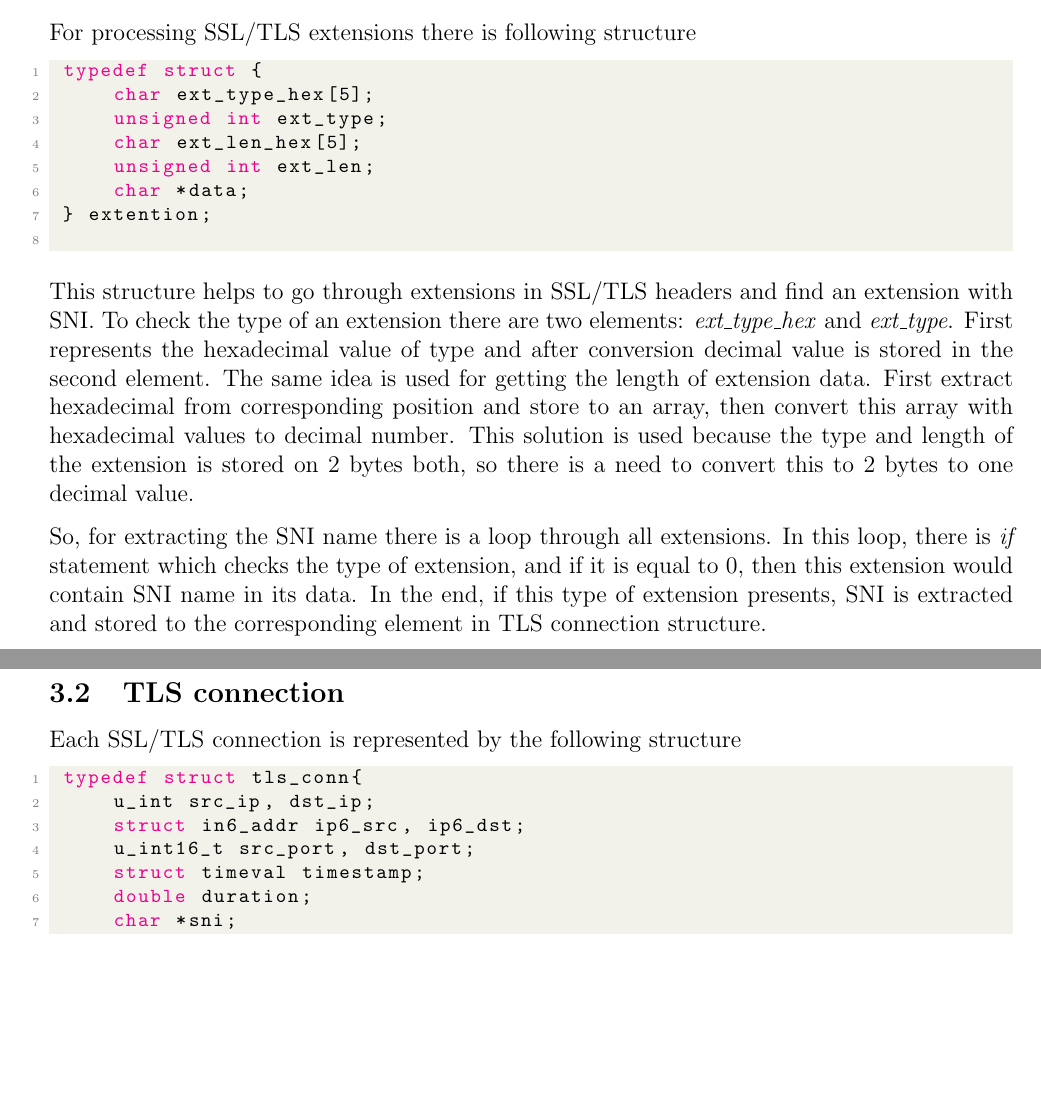
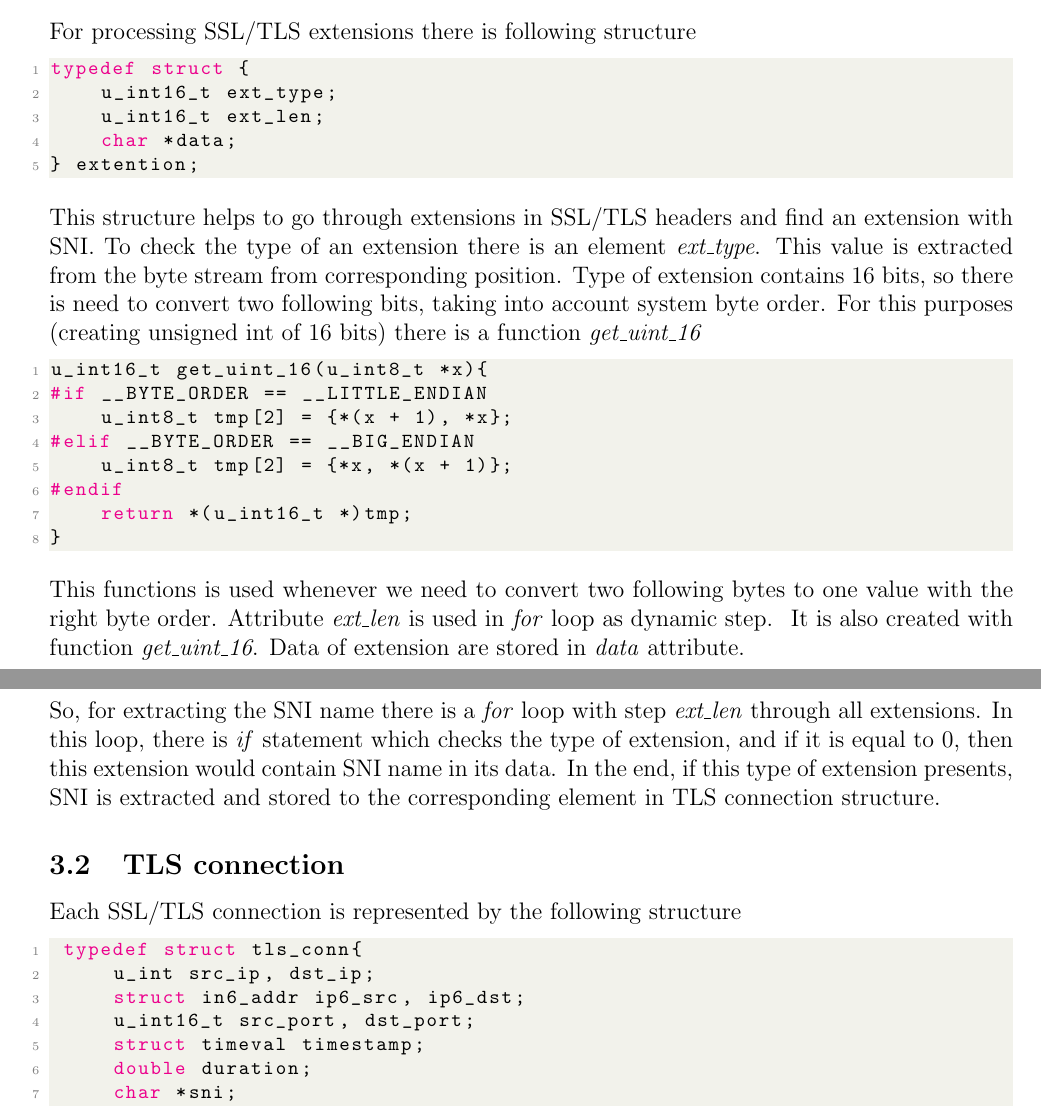
Before and after one commit to x00Pavel/SSL-monitor, a LaTeX document (docs/manual.tex): two parts of pages 4 and 5 of 7, joined at a grey line, cut so that both start at the same text, the shorter picture padded with empty space. Compiled offline with pdfLaTeX; a missing bibliography style is replaced by a similar one.

Commit message:
Last update

```diff
--- a/docs/manual.tex
+++ b/docs/manual.tex
@@ -159,26 +159,39 @@
     For processing SSL/TLS extensions there is following structure
     \lstset{style=mystyle}
     \begin{lstlisting}[language=C]
- typedef struct {
-     char ext_type_hex[5];
-     unsigned int ext_type;
-     char ext_len_hex[5];
-     unsigned int ext_len;
-     char *data;
- } extention;
-    \end{lstlisting}
+typedef struct {
+    u_int16_t ext_type;
+    u_int16_t ext_len;
+    char *data;
+} extention;
+\end{lstlisting}
 
     This structure helps to go through extensions in SSL/TLS headers and find an
-    extension with SNI. To check the type of an extension there are two elements:
-    \textit{ext\_type\_hex} and \textit{ext\_type}. First represents the
-    hexadecimal value of type and after conversion decimal value is stored in
-    the second element. The same idea is used for getting the length of extension data.
-    First extract hexadecimal from corresponding position and store to an array,
-    then convert this array with hexadecimal values to decimal number. This
-    solution is used because the type and length of the extension is stored on 2 bytes
-    both, so there is a need to convert this to 2 bytes to one decimal value.
+    extension with SNI.
+    To check the type of an extension there is an element \textit{ext\_type}.
+    This value is extracted from the byte stream from corresponding position.
+    Type of extension contains 16 bits, so there is need to convert two following
+    bits, taking into account system byte order. For this purposes (creating
+    unsigned int of 16 bits) there is a function \textit{get\_uint\_16}
+    \begin{lstlisting}[language=C]
+u_int16_t get_uint_16(u_int8_t *x){
+#if __BYTE_ORDER == __LITTLE_ENDIAN
+    u_int8_t tmp[2] = {*(x + 1), *x};
+#elif __BYTE_ORDER == __BIG_ENDIAN
+    u_int8_t tmp[2] = {*x, *(x + 1)};
+#endif
+    return *(u_int16_t *)tmp;
+}
+\end{lstlisting}
 
-    So, for extracting the SNI name there is a loop through all extensions. In this
+    This functions is used whenever we need to convert two following bytes to
+    one value with the right byte order.
+    Attribute \textit{ext\_len} is used in \textit{for} loop as dynamic step. \
+    It is also created with function \textit{get\_uint\_16}. Data of extension
+    are stored in \textit{data} attribute.
+
+    So, for extracting the SNI name there is a \textit{for} loop with step
+    \textit{ext\_len} through all extensions. In this
     loop, there is \textit{if} statement which checks the type of extension, and if it
     is equal to 0, then this extension would contain SNI name in its data. In the
     end, if this type of extension presents, SNI is extracted and stored to the
```
Also changed, not shown: Makefile, manual.pdf (added), docs/manual.tex (6 more changed lines), 1 other file.
